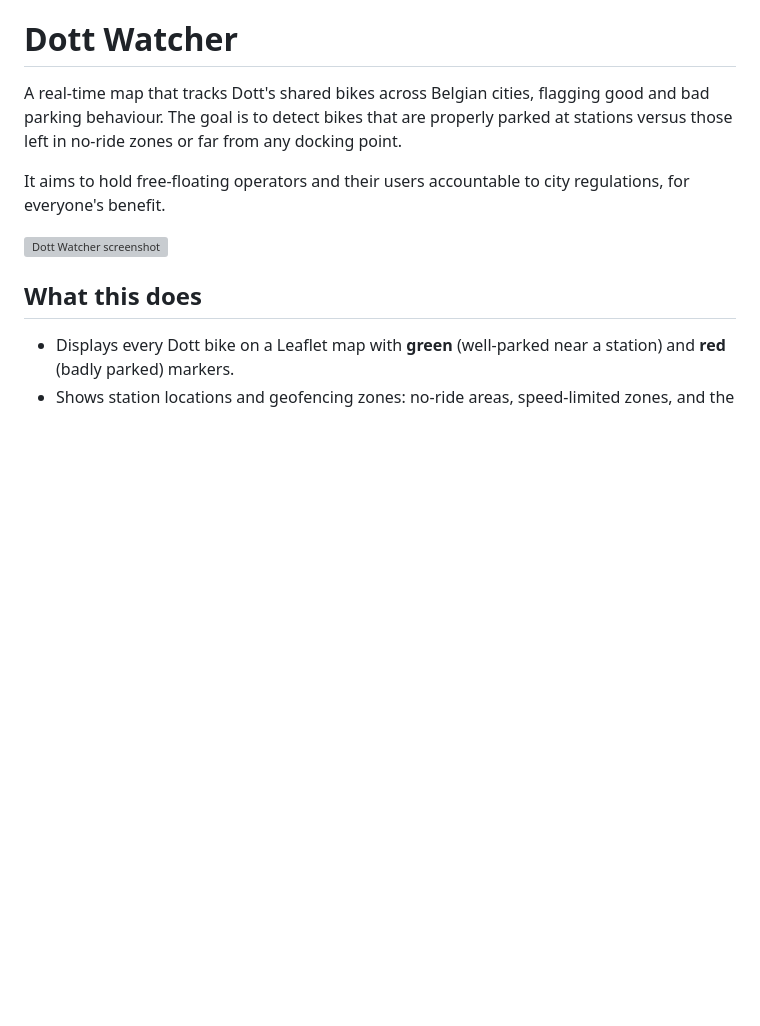
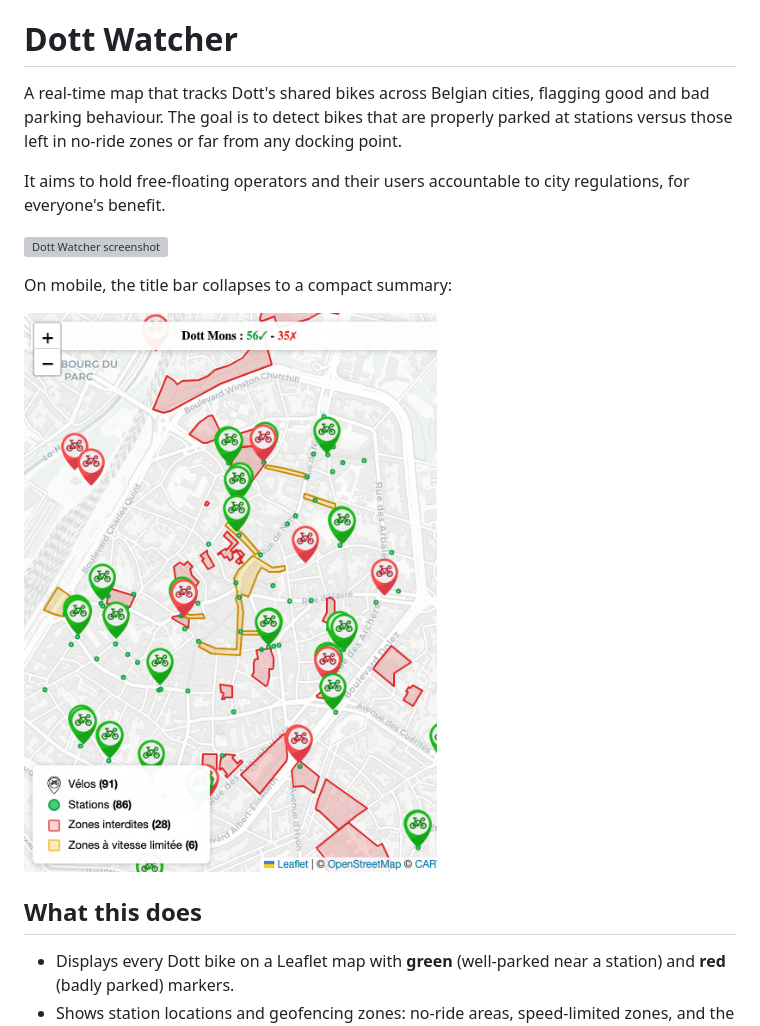
Before and after one commit to MichaelHoste/dott-watcher, a Markdown page: README.md, the part around the change. Drawn GitHub-style; pictures changed too: screenshot-mobile.png (added); blank space fills up the shorter version; grey boxes are pictures that could not be loaded.

Commit message:
Add mobile screenshot on README

```diff
--- a/README.md
+++ b/README.md
@@ -5,6 +5,10 @@ A real-time map that tracks Dott's shared bikes across Belgian cities, flagging
 It aims to hold free-floating operators and their users accountable to city regulations, for everyone's benefit.
 
 ![Dott Watcher screenshot](screenshot.png)
+
+On mobile, the title bar collapses to a compact summary:
+
+![Dott Watcher mobile screenshot](screenshot-mobile.png)
 
 ## What this does
 
```
